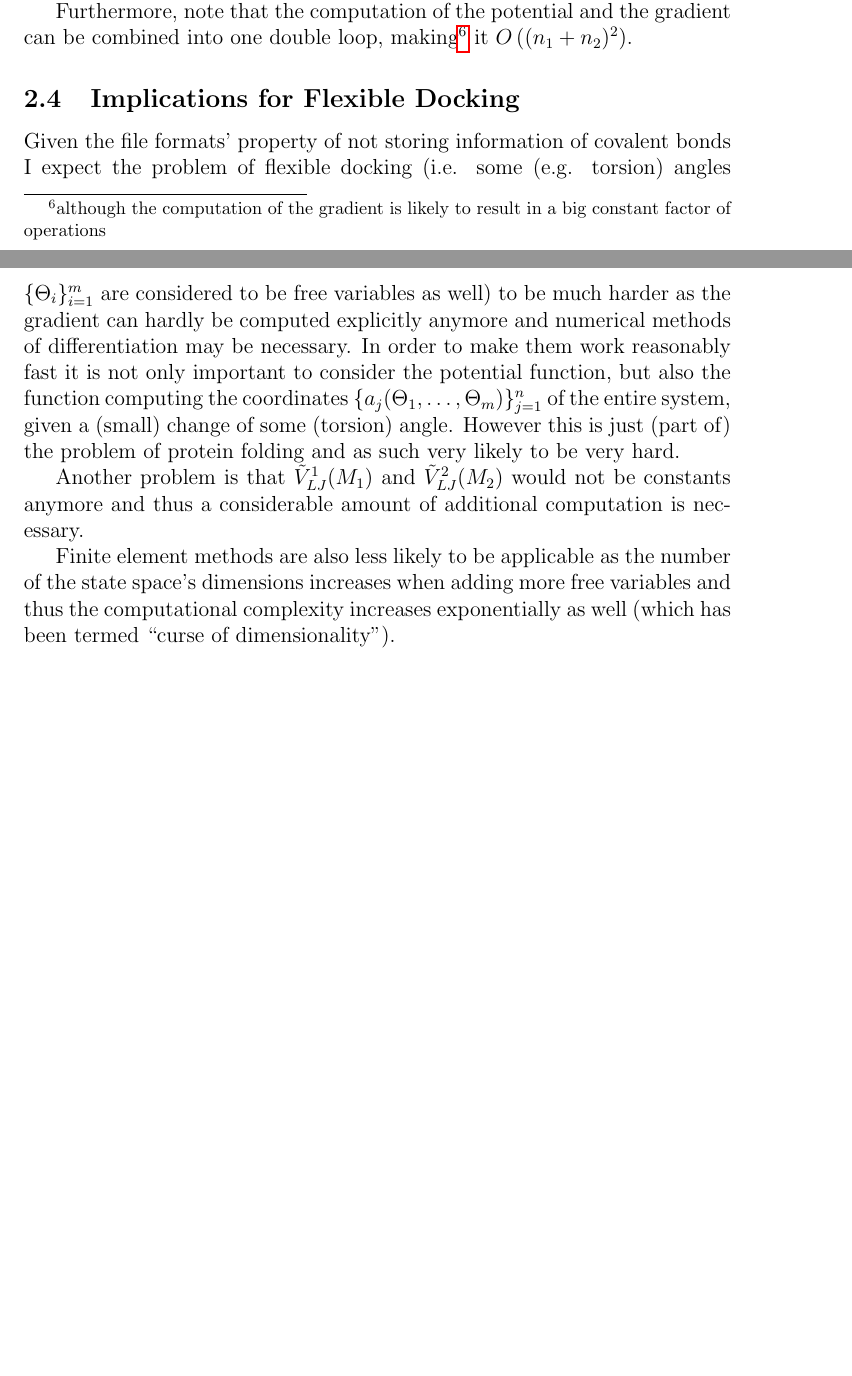
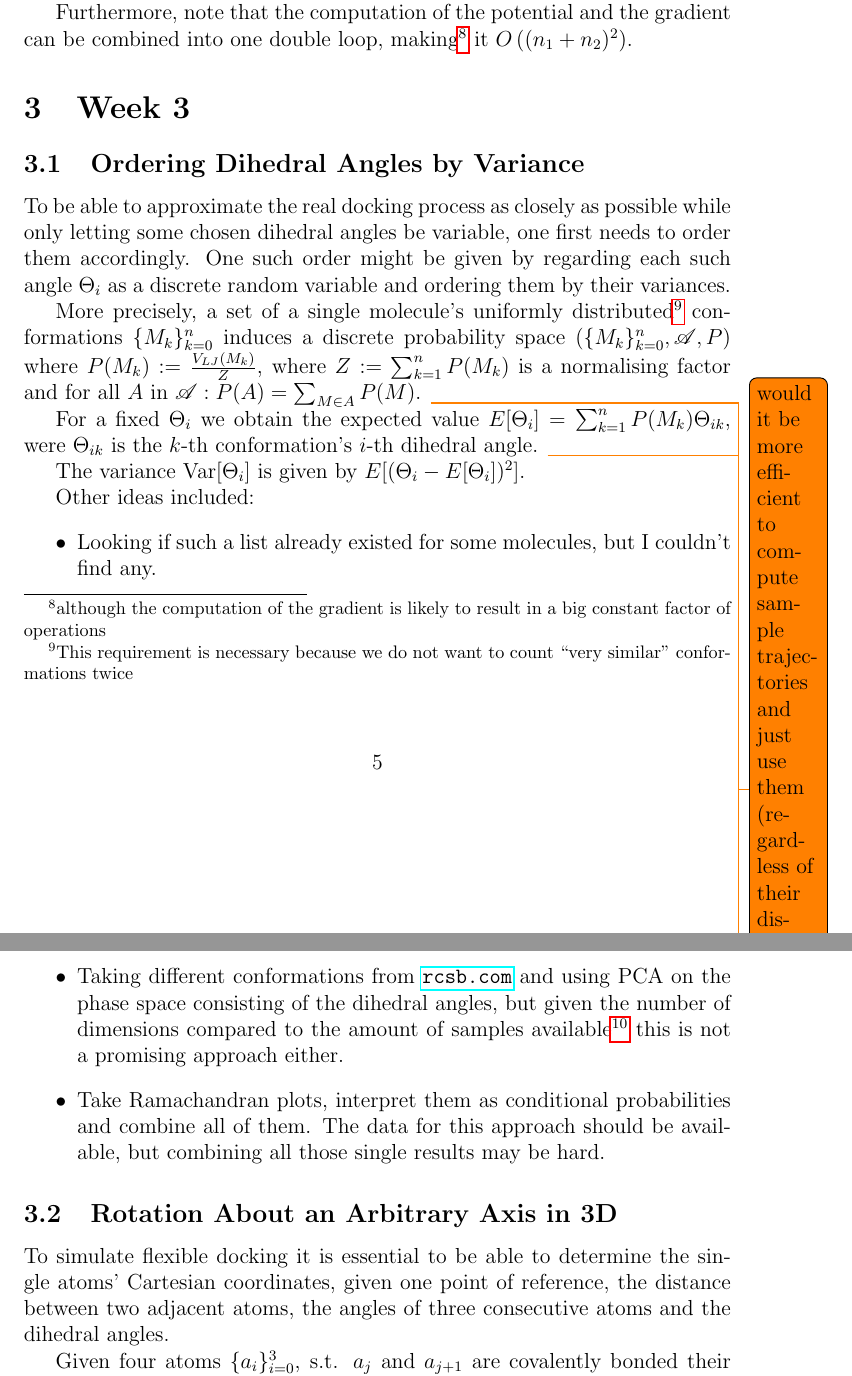
Before and after one commit to petermuehlbacher/reports, a LaTeX paper (docking/docking.tex, which reads docking/chapters/week2.tex, docking/chapters/week3.tex): two parts of pages 4 and 5 of 5 before the commit and two parts of pages 5 and 6 of 7 after it, joined at a grey line, cut so that both start at the same text, the shorter picture padded with empty space. Compiled offline with pdfLaTeX.

Commit message:
fixed errors for week 2 and added week 3
there was a misunderstanding in how PDB files work and this caused a
wrong prediction how hard the problem would be
also got rid of a bibtex entry that wasn’t parsed correctly

```diff
--- a/docking/chapters/week2.tex
+++ b/docking/chapters/week2.tex
@@ -61,8 +70,0 @@ Furthermore, note that the computation of the potential and the gradient can be
-\subsection{Implications for Flexible Docking}
-Given the file formats' property of not storing information of covalent bonds I expect the problem of flexible docking (i.e. some (e.g. torsion) angles $\{\Theta_i\}_{i=1}^m$ are considered to be free variables as well) to be much harder as the gradient can hardly be computed explicitly anymore and numerical methods of differentiation may be necessary.
-In order to make them work reasonably fast it is not only important to consider the potential function, but also the function computing the coordinates $\{a_j(\Theta_1,\dots,\Theta_m)\}_{j=1}^n$ of the entire system, given a (small) change of some (torsion) angle.
-However this is just (part of) the problem of protein folding and as such very likely to be very hard.
-
-Another problem is that $\tilde V_{LJ}^1(M_1)$ and $\tilde V_{LJ}^2(M_2)$ would not be constants anymore and thus a considerable amount of additional computation is necessary.
-
-Finite element methods are also less likely to be applicable as the number of the state space's dimensions increases when adding more free variables and thus the computational complexity increases exponentially as well (which has been termed ``curse of dimensionality'').
--- /dev/null
+++ b/docking/chapters/week3.tex
@@ -0,0 +1,21 @@
+\subsection{Ordering Dihedral Angles by Variance}
+To be able to approximate the real docking process as closely as possible while only letting some chosen dihedral angles be variable, one first needs to order them accordingly. One such order might be given by regarding each such angle $\Theta_i$ as a discrete random variable and ordering them by their variances.
+
+More precisely, a set of a single molecule's uniformly distributed\footnote{This requirement is necessary because we do not want to count ``very similar'' conformations twice} conformations $\{M_k\}_{k=0}^n$ induces a discrete probability space $(\{M_k\}_{k=0}^n,\mathscr{A},P)$ where $P(M_k):=\frac{V_{LJ}(M_k)}{Z}$, where $Z:=\sum_{k=1}^n P(M_k)$ is a normalising factor and for all $A$ in $\mathscr{A}: P(A) = \sum_{M\in A}P(M)$. \todo{would it be more efficient to compute sample trajectories and just use them (regardless of their distribution) instead of uniformly distributed samples?}
+
+For a fixed $\Theta_i$ we obtain the expected value $E[\Theta_i] = \sum_{k=1}^n P(M_k)\Theta_{ik}$, were $\Theta_{ik}$ is the $k$-th conformation's $i$-th dihedral angle.
+\todo{maybe assume that the angles' values are normally distributed and estimate parameters of the von Mises distribution}
+
+The variance $\text{Var}[\Theta_i]$ is given by $E[(\Theta_i - E[\Theta_i])^2]$.
+
+Other ideas included:
+\begin{itemize}
+	\item Looking if such a list already existed for some molecules, but I couldn't find any.
+	\item Taking different conformations from \url{rcsb.com} and using PCA on the phase space consisting of the dihedral angles, but given the number of dimensions compared to the amount of samples available\footnote{For albumin there are 104 entries as of 14.04.2015.} this is not a promising approach either.
+	\item Take Ramachandran plots, interpret them as conditional probabilities and combine all of them. The data for this approach should be available, but combining all those single results may be hard.
+\end{itemize}
+
+\subsection{Rotation About an Arbitrary Axis in 3D}
+To simulate flexible docking it is essential to be able to determine the single atoms' Cartesian coordinates, given one point of reference, the distance between two adjacent atoms, the angles of three consecutive atoms and the dihedral angles.
+
+Given four atoms $\{a_i\}_{i=0}^3$, s.t. $a_j$ and $a_{j+1}$ are covalently bonded their dihedral angle is the smallest angle between the two planes $\pi_0$ and $\pi_1$ which are uniquely determined by $\{a_i\}_{i=0}^2$ and $\{a_i\}_{i=1}^3$, respectively.
--- a/docking/docking.tex
+++ b/docking/docking.tex
@@ -6,6 +6,8 @@
 \usepackage{hyperref}
 \usepackage{todonotes}
 \usepackage{natbib}
+\usepackage{rotating}
+\usepackage{mathrsfs}
 
 \theoremstyle{definition}\newtheorem*{definition}{Definition}
 \newtheorem*{theorem}{Theorem}
@@ -31,6 +33,9 @@ Weekly reports on advances, encountered difficulties and implementations for the
 \section{Week 2}
 \input{chapters/week2}
 
+\section{Week 3}
+\input{chapters/week3}
+
 \bibliographystyle{te}
 \bibliography{references}
 \end{document}
```
Also changed, not shown: docking/references.bib (+0 -1 lines), docking/docking.pdf, docking/chapters/week2.tex (30 more changed lines), docking/chapters/week3.tex (7 more changed lines).
